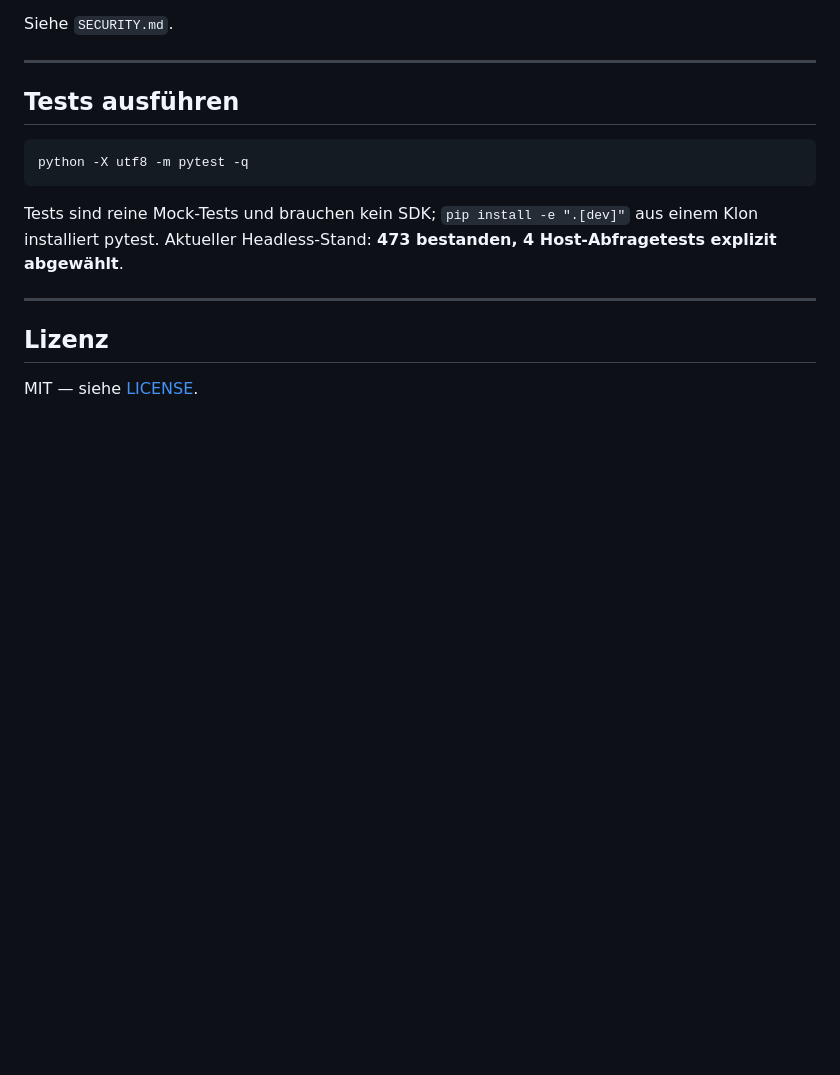
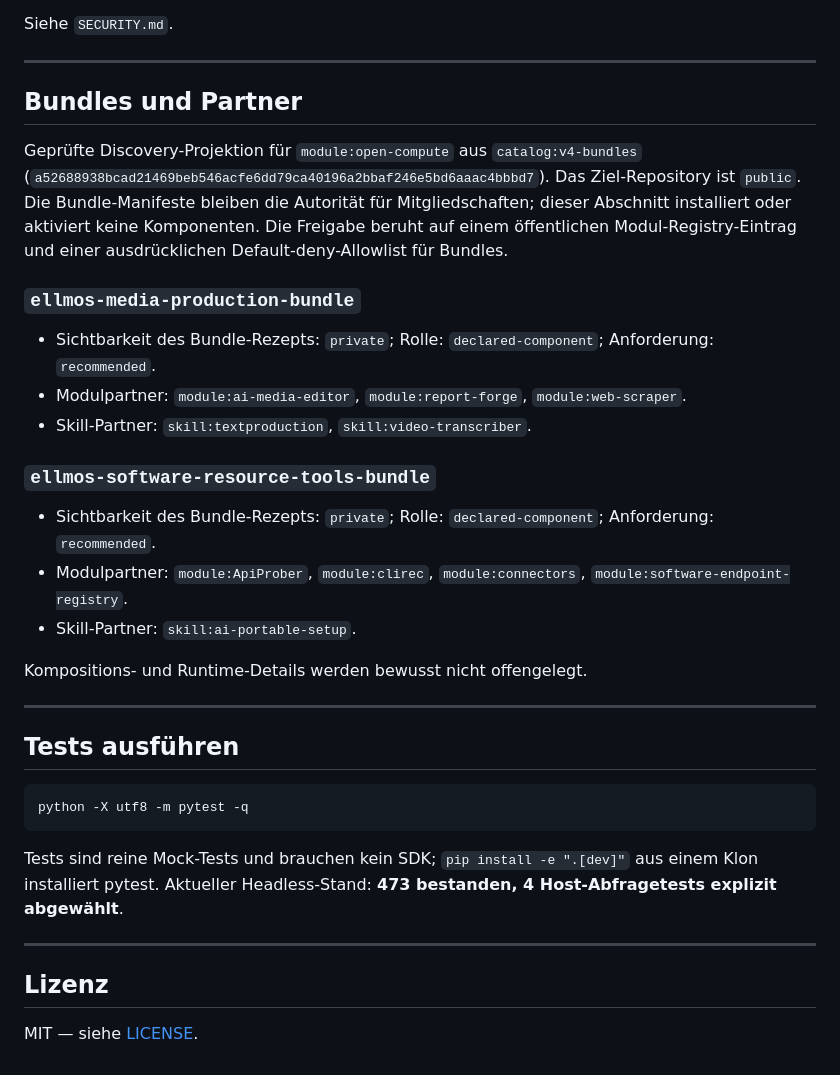
Before and after one commit to ellmos-ai/open-compute, a Markdown page: README_de.md, the part around the change. Drawn GitHub-style; blank space fills up the shorter version.

Commit message:
docs: expose approved bundle discovery

````diff
--- a/README_de.md
+++ b/README_de.md
@@ -494,6 +494,40 @@ Siehe `SECURITY.md`.
 
 ---
 
+<!-- BEGIN ELLMOS BUNDLE DISCOVERY DE -->
+
+## Bundles und Partner
+
+Geprüfte Discovery-Projektion für `module:open-compute` aus
+`catalog:v4-bundles`
+(`a52688938bcad21469beb546acfe6dd79ca40196a2bbaf246e5bd6aaac4bbbd7`).
+Das Ziel-Repository ist `public`. Die Bundle-Manifeste bleiben die Autorität
+für Mitgliedschaften; dieser Abschnitt installiert oder aktiviert keine
+Komponenten. Die Freigabe beruht auf einem öffentlichen Modul-Registry-Eintrag
+und einer ausdrücklichen Default-deny-Allowlist für Bundles.
+
+### `ellmos-media-production-bundle`
+
+- Sichtbarkeit des Bundle-Rezepts: `private`; Rolle: `declared-component`;
+  Anforderung: `recommended`.
+- Modulpartner: `module:ai-media-editor`, `module:report-forge`,
+  `module:web-scraper`.
+- Skill-Partner: `skill:textproduction`, `skill:video-transcriber`.
+
+### `ellmos-software-resource-tools-bundle`
+
+- Sichtbarkeit des Bundle-Rezepts: `private`; Rolle: `declared-component`;
+  Anforderung: `recommended`.
+- Modulpartner: `module:ApiProber`, `module:clirec`, `module:connectors`,
+  `module:software-endpoint-registry`.
+- Skill-Partner: `skill:ai-portable-setup`.
+
+Kompositions- und Runtime-Details werden bewusst nicht offengelegt.
+
+<!-- END ELLMOS BUNDLE DISCOVERY DE -->
+
+---
+
 ## Tests ausführen
 
 ```bash
````
Also changed, not shown: README.md (+26 -0 lines).
